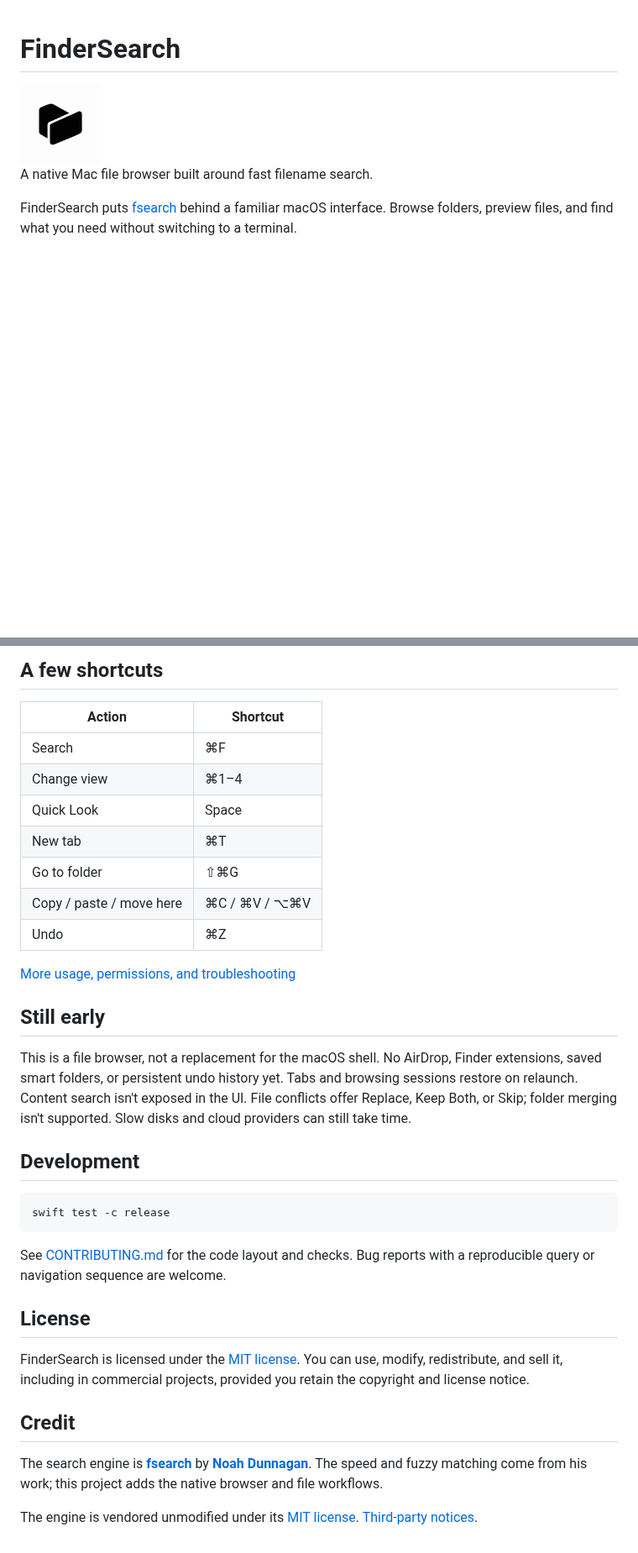
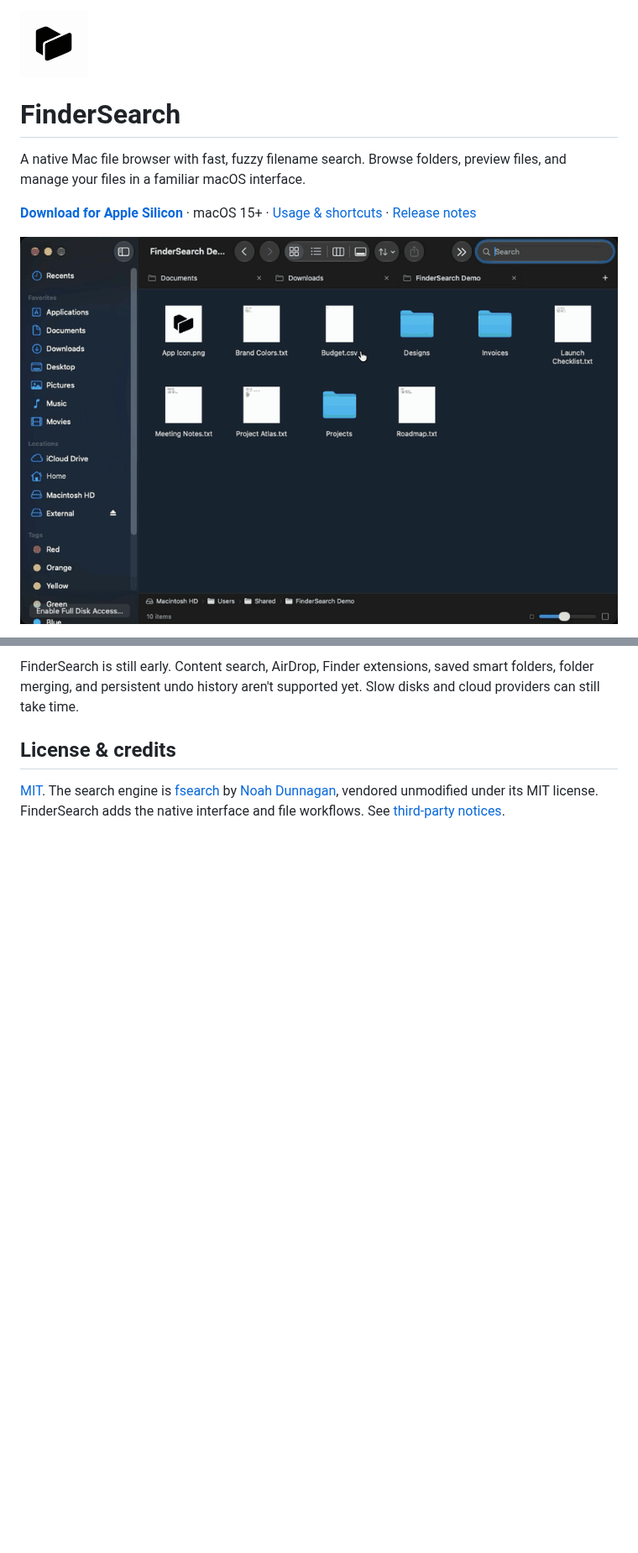
Before and after one commit to zeusinsight/FinderSearch, a Markdown page: README.md, 2 parts joined by grey strips. Shown at 84% size. Rendered like a GitHub page; pictures changed too: docs/images/findersearch-demo.gif (added); blank space fills up the shorter version.

````diff
--- a/README.md
+++ b/README.md
@@ -1,10 +1,14 @@
+<img src="assets/logo.png" alt="FinderSearch logo" width="80" height="80">
+
 # FinderSearch
 
-<img src="assets/logo.png" alt="FinderSearch logo" width="96" height="96">
+A native Mac file browser with fast, fuzzy filename search. Browse folders,
+preview files, and manage your files in a familiar macOS interface.
 
-A native Mac file browser built around fast filename search.
+**[Download for Apple Silicon](https://github.com/zeusinsight/FinderSearch/releases/latest)**
+· macOS 15+
+· [Usage & shortcuts](docs/USAGE.md)
+· [Release notes](https://github.com/zeusinsight/FinderSearch/releases)
 
-FinderSearch puts [fsearch](https://github.com/noahdunnagan/fsearch) behind a familiar
-macOS interface. Browse folders, preview files, and find what you need without
-switching to a terminal.
+![FinderSearch demo with the sidebar visible: type a filename and see search results narrow](docs/images/findersearch-demo.gif)
 
@@ -76,46 +74,11 @@ Apple Silicon; Intel and installation on a second Mac remain unverified.
 
-## A few shortcuts
-
-| Action | Shortcut |
-| --- | --- |
-| Search | ⌘F |
-| Change view | ⌘1–4 |
-| Quick Look | Space |
-| New tab | ⌘T |
-| Go to folder | ⇧⌘G |
-| Copy / paste / move here | ⌘C / ⌘V / ⌥⌘V |
-| Undo | ⌘Z |
-
-[More usage, permissions, and troubleshooting](docs/USAGE.md)
-
-## Still early
-
-This is a file browser, not a replacement for the macOS shell. No AirDrop,
-Finder extensions, saved smart folders, or persistent undo history yet. Tabs and
-browsing sessions restore on relaunch. Content search isn't exposed in the UI.
-File conflicts offer Replace, Keep Both, or Skip; folder merging isn't supported.
+FinderSearch is still early. Content search, AirDrop, Finder extensions, saved
+smart folders, folder merging, and persistent undo history aren't supported yet.
 Slow disks and cloud providers can still take time.
 
-## Development
+## License & credits
 
-```sh
-swift test -c release
-```
-
-See [CONTRIBUTING.md](CONTRIBUTING.md) for the code layout and checks.
-Bug reports with a reproducible query or navigation sequence are welcome.
-
-## License
-
-FinderSearch is licensed under the [MIT license](LICENSE). You can use, modify,
-redistribute, and sell it, including in commercial projects, provided you retain
-the copyright and license notice.
-
-## Credit
-
-The search engine is **[fsearch](https://github.com/noahdunnagan/fsearch)** by
-**[Noah Dunnagan](https://github.com/noahdunnagan)**. The speed and fuzzy matching
-come from his work; this project adds the native browser and file workflows.
-
-The engine is vendored unmodified under its [MIT license](vendor/fsearch/LICENSE).
-[Third-party notices](THIRD_PARTY_NOTICES.md).
+[MIT](LICENSE). The search engine is [fsearch](https://github.com/noahdunnagan/fsearch)
+by [Noah Dunnagan](https://github.com/noahdunnagan), vendored unmodified under its
+MIT license. FinderSearch adds the native interface and file workflows.
+See [third-party notices](THIRD_PARTY_NOTICES.md).
````
Also changed, not shown: other parts of README.md (+35 -41 lines).
